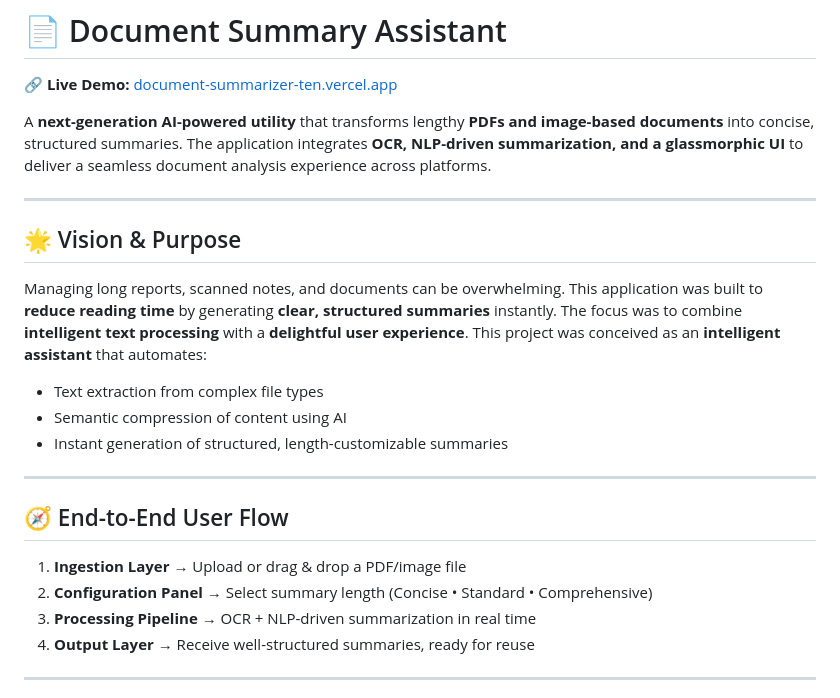
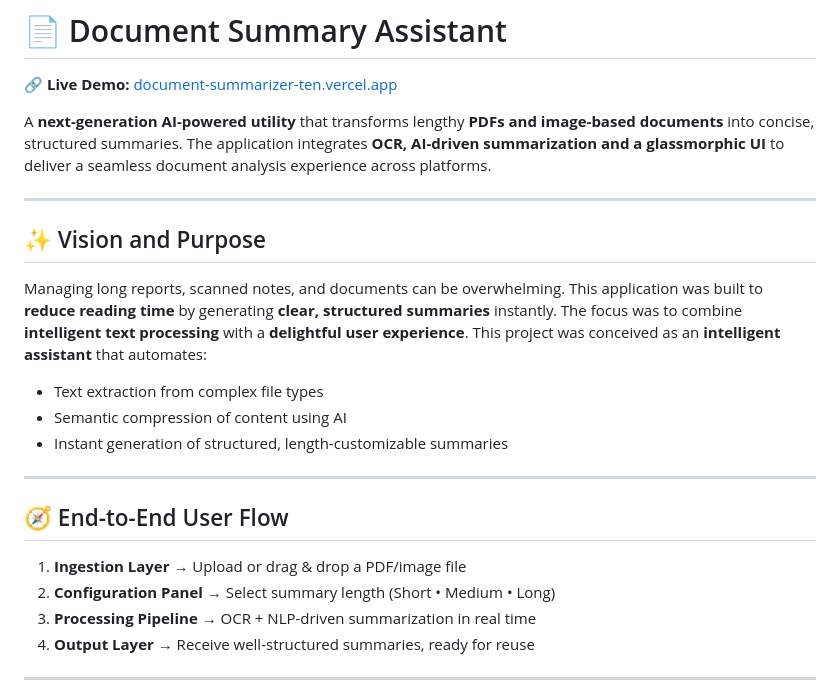
Before and after one commit to HarshitaSinha09/Document-summary-assistant, a Markdown page: README.md, the part around the change printed below. Rendered like a GitHub page.

```diff
--- a/README.md
+++ b/README.md
@@ -2,11 +2,11 @@
 
 🔗 **Live Demo:** [document-summarizer-ten.vercel.app](https://document-summarizer-ten.vercel.app)
 
-A **next-generation AI-powered utility** that transforms lengthy **PDFs and image-based documents** into concise, structured summaries. The application integrates **OCR, NLP-driven summarization, and a glassmorphic UI** to deliver a seamless document analysis experience across platforms.
+A **next-generation AI-powered utility** that transforms lengthy **PDFs and image-based documents** into concise, structured summaries. The application integrates **OCR, AI-driven summarization and a glassmorphic UI** to deliver a seamless document analysis experience across platforms.
 
 ---
 
-## 🌟 Vision & Purpose
+## ✨ Vision and Purpose
 
 Managing long reports, scanned notes, and documents can be overwhelming. This application was built to **reduce reading time** by generating **clear, structured summaries** instantly. The focus was to combine **intelligent text processing** with a **delightful user experience**.   This project was conceived as an **intelligent assistant** that automates:
 
@@ -19,7 +19,7 @@ Managing long reports, scanned notes, and documents can be overwhelming. This ap
 ## 🧭 End-to-End User Flow
 
 1. **Ingestion Layer** → Upload or drag & drop a PDF/image file
-2. **Configuration Panel** → Select summary length (Concise • Standard • Comprehensive)
+2. **Configuration Panel** → Select summary length (Short • Medium • Long)
 3. **Processing Pipeline** → OCR + NLP-driven summarization in real time
 4. **Output Layer** → Receive well-structured summaries, ready for reuse
 
```
Also changed, not shown: other parts of README.md (+31 -23 lines).
